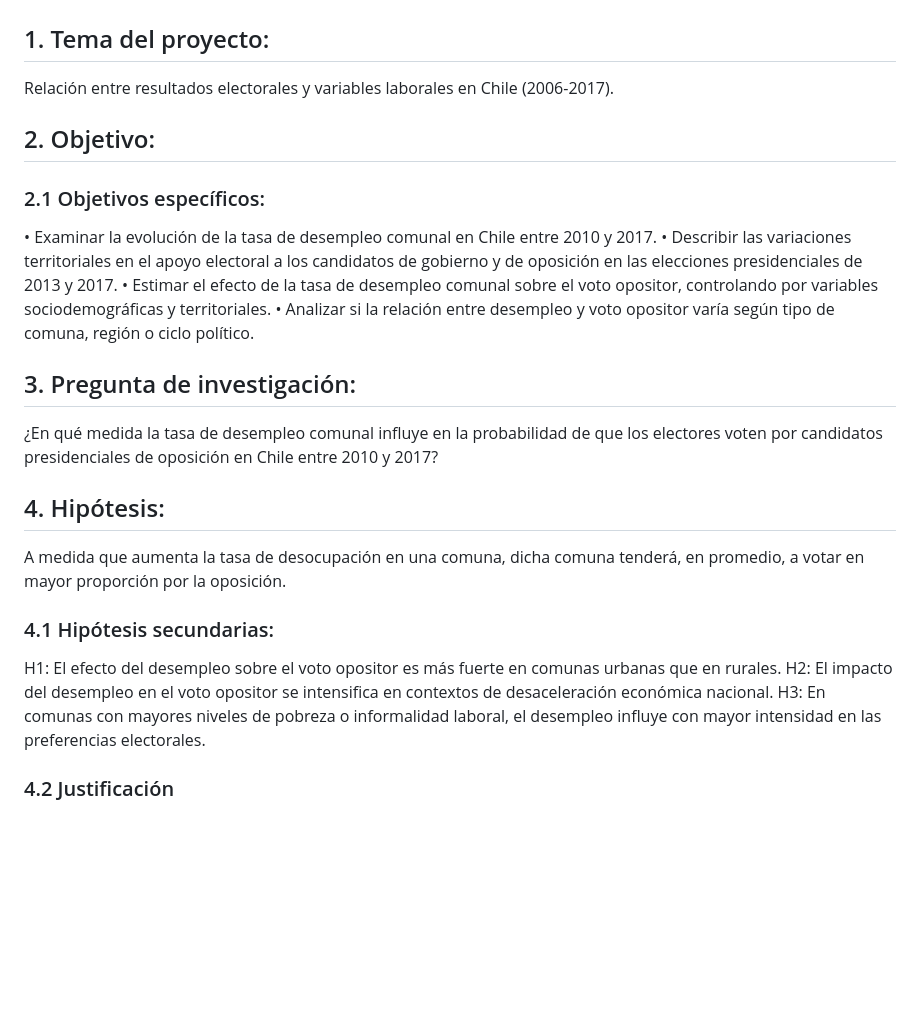
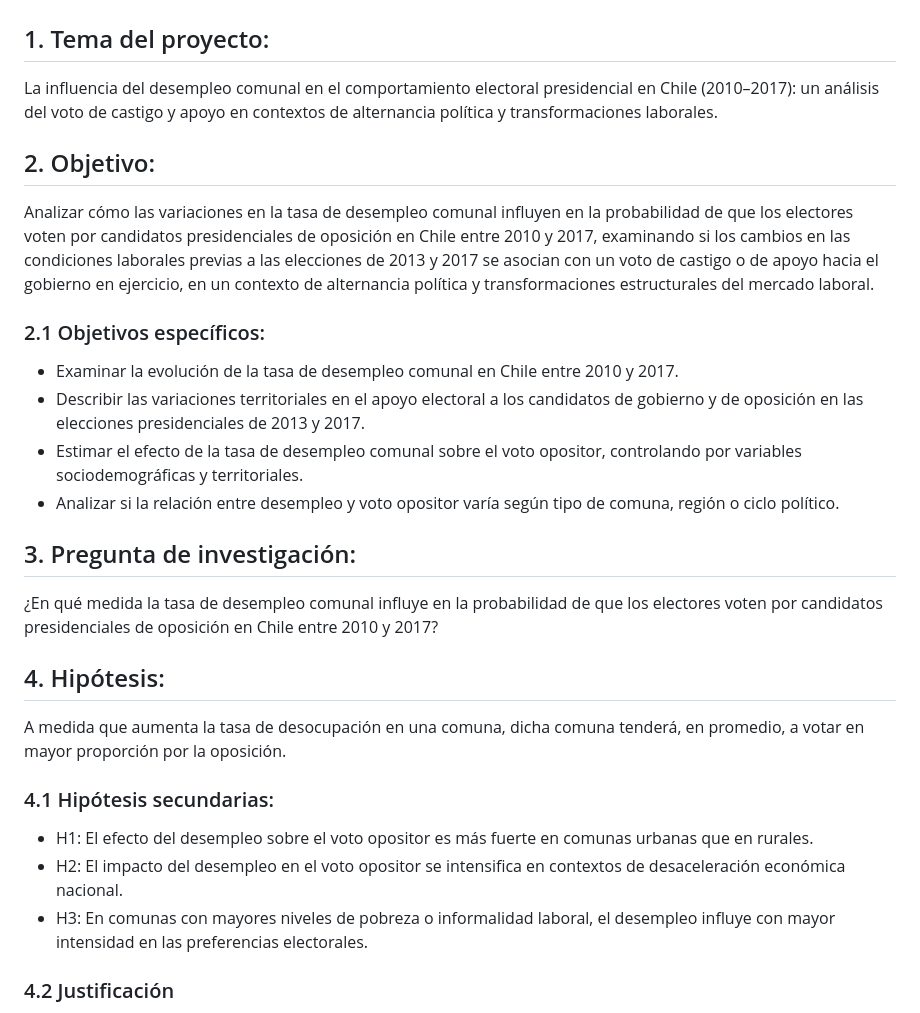
Before and after one commit to mariagracia-abbottcontreras/proyecto_icp5006, a Markdown page: README.md, the part around the change. GitHub-like rendering; blank space fills up the shorter version.

```diff
--- a/README.md
+++ b/README.md
@@ -1,15 +1,16 @@
 # Descripción de Proyecto - ICP5006
 
 ## 1. Tema del proyecto:
-Relación entre resultados electorales y variables laborales en Chile (2006-2017).
+La influencia del desempleo comunal en el comportamiento electoral presidencial en Chile (2010–2017): un análisis del voto de castigo y apoyo en contextos de alternancia política y transformaciones laborales.
 
 ## 2. Objetivo:
+Analizar cómo las variaciones en la tasa de desempleo comunal influyen en la probabilidad de que los electores voten por candidatos presidenciales de oposición en Chile entre 2010 y 2017, examinando si los cambios en las condiciones laborales previas a las elecciones de 2013 y 2017 se asocian con un voto de castigo o de apoyo hacia el gobierno en ejercicio, en un contexto de alternancia política y transformaciones estructurales del mercado laboral.
 
 ### 2.1 Objetivos específicos:
-• Examinar la evolución de la tasa de desempleo comunal en Chile entre 2010 y 2017.
-• Describir las variaciones territoriales en el apoyo electoral a los candidatos de gobierno y de oposición en las elecciones presidenciales de 2013 y 2017.
-• Estimar el efecto de la tasa de desempleo comunal sobre el voto opositor, controlando por variables sociodemográficas y territoriales.
-• Analizar si la relación entre desempleo y voto opositor varía según tipo de comuna, región o ciclo político.
+- Examinar la evolución de la tasa de desempleo comunal en Chile entre 2010 y 2017.
+- Describir las variaciones territoriales en el apoyo electoral a los candidatos de gobierno y de oposición en las elecciones presidenciales de 2013 y 2017.
+- Estimar el efecto de la tasa de desempleo comunal sobre el voto opositor, controlando por variables sociodemográficas y territoriales.
+- Analizar si la relación entre desempleo y voto opositor varía según tipo de comuna, región o ciclo político.
 
 ## 3. Pregunta de investigación:
 ¿En qué medida la tasa de desempleo comunal influye en la probabilidad de que los electores voten por candidatos presidenciales de oposición en Chile entre 2010 y 2017?
@@ -18,9 +19,9 @@ Relación entre resultados electorales y variables laborales en Chile (2006-2017
 A medida que aumenta la tasa de desocupación en una comuna, dicha comuna tenderá, en promedio, a votar en mayor proporción por la oposición.
 
 ### 4.1 Hipótesis secundarias:
-H1: El efecto del desempleo sobre el voto opositor es más fuerte en comunas urbanas que en rurales.
-H2: El impacto del desempleo en el voto opositor se intensifica en contextos de desaceleración económica nacional.
-H3: En comunas con mayores niveles de pobreza o informalidad laboral, el desempleo influye con mayor intensidad en las preferencias electorales.
+- H1: El efecto del desempleo sobre el voto opositor es más fuerte en comunas urbanas que en rurales.
+- H2: El impacto del desempleo en el voto opositor se intensifica en contextos de desaceleración económica nacional.
+- H3: En comunas con mayores niveles de pobreza o informalidad laboral, el desempleo influye con mayor intensidad en las preferencias electorales.
 
 ### 4.2 Justificación
 El período seleccionado (2010–2017) permite observar cómo fluctúan las tasas de desempleo en los años previos y posteriores a las elecciones presidenciales de 2013 y 2017. De esta forma, se podrá analizar si los cambios en las condiciones laborales comunales previas a cada elección se asocian con un voto de castigo o de apoyo hacia el gobierno en ejercicio. Este enfoque busca capturar el impacto de los ciclos económicos y políticos recientes, caracterizados por alternancia de coaliciones y transformaciones estructurales en el mercado laboral.
```
